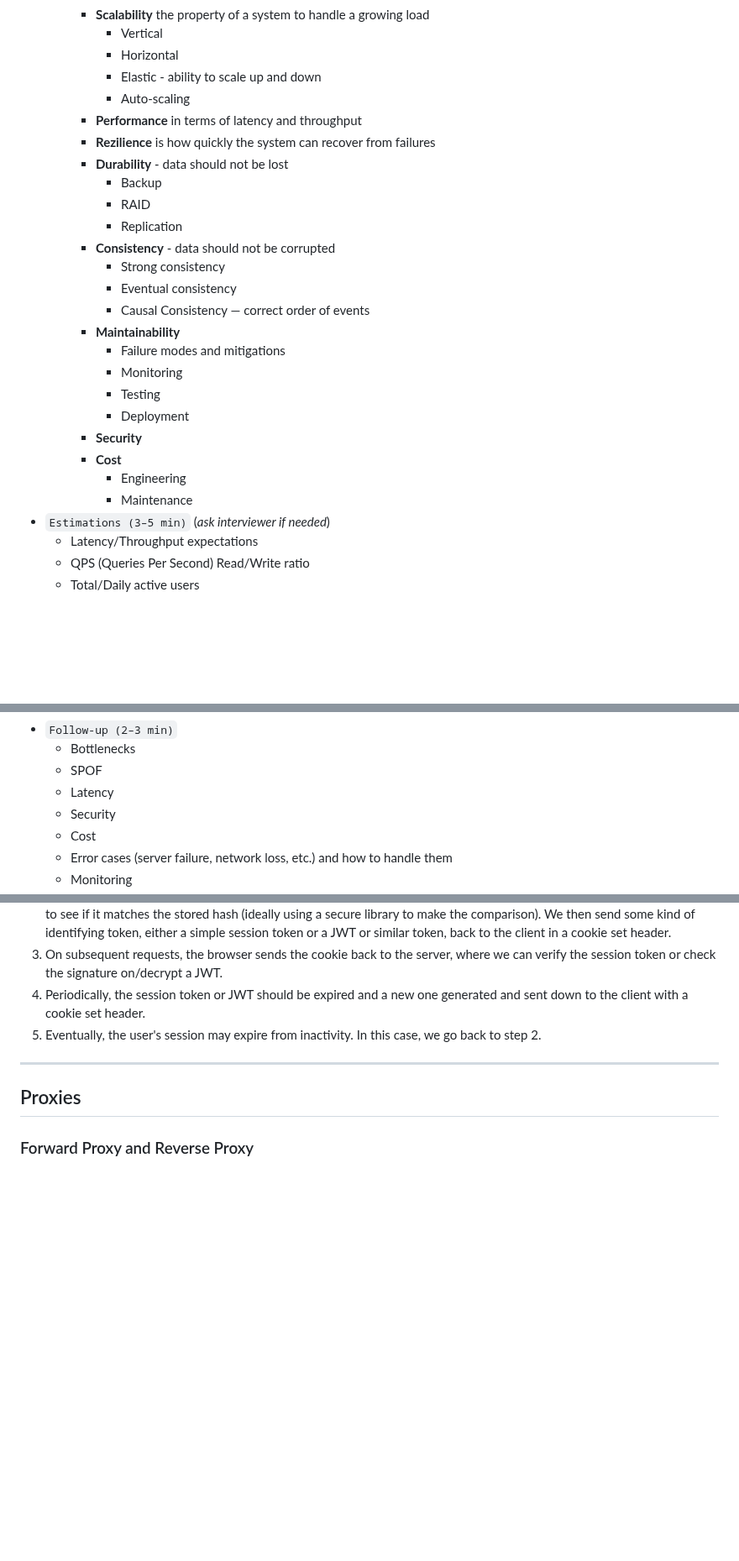
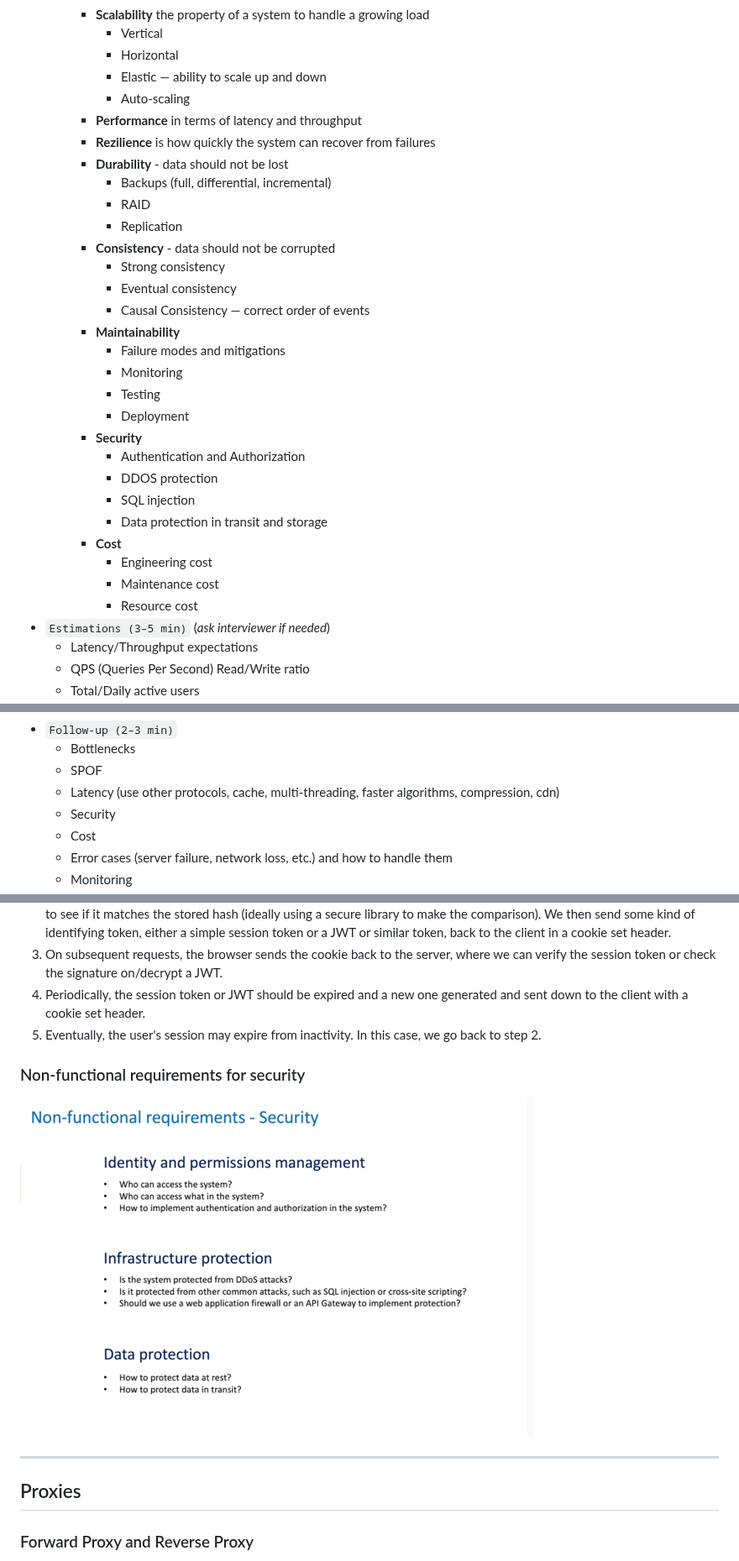
Before and after one commit to linnykoleh/awesome-system-design, a Markdown page: README.MD, 3 parts joined by grey strips. Shown at 84% size. Drawn GitHub-style; pictures changed too: images/system.design.6/21.png (added); blank space fills up the shorter version.

Commit message:
Non-functional requirements for security

```diff
--- a/README.MD
+++ b/README.MD
@@ -292,12 +292,12 @@
         - **Scalability** the property of a system to handle a growing load
           - Vertical
           - Horizontal
-          - Elastic - ability to scale up and down
+          - Elastic — ability to scale up and down
           - Auto-scaling
         - **Performance** in terms of latency and throughput
         - **Rezilience** is how quickly the system can recover from failures
         - **Durability** - data should not be lost
-          - Backup
+          - Backups (full, differential, incremental)
           - RAID
           - Replication
         - **Consistency** - data should not be corrupted
@@ -310,9 +310,14 @@
           - Testing
           - Deployment
         - **Security**
+          - Authentication and Authorization
+          - DDOS protection
+          - SQL injection
+          - Data protection in transit and storage
         - **Cost**
-          - Engineering
-          - Maintenance
+          - Engineering cost
+          - Maintenance cost
+          - Resource cost
 - `Estimations (3–5 min)` (_ask interviewer if needed_)
     - Latency/Throughput expectations
     - QPS (Queries Per Second) Read/Write ratio
@@ -377,7 +382,7 @@
 - `Follow-up (2–3 min)`
     - Bottlenecks
     - SPOF
-    - Latency
+    - Latency (use other protocols, cache, multi-threading, faster algorithms, compression, cdn)
     - Security
     - Cost
     - Error cases (server failure, network loss, etc.) and how to handle them
@@ -679,6 +684,10 @@ http {
 3. On subsequent requests, the browser sends the cookie back to the server, where we can verify the session token or check the signature on/decrypt a JWT.
 4. Periodically, the session token or JWT should be expired and a new one generated and sent down to the client with a cookie set header.
 5. Eventually, the user's session may expire from inactivity. In this case, we go back to step 2.
+
+### Non-functional requirements for security
+
+![21.png](images/system.design.6/21.png)
 
 ---
 
```
